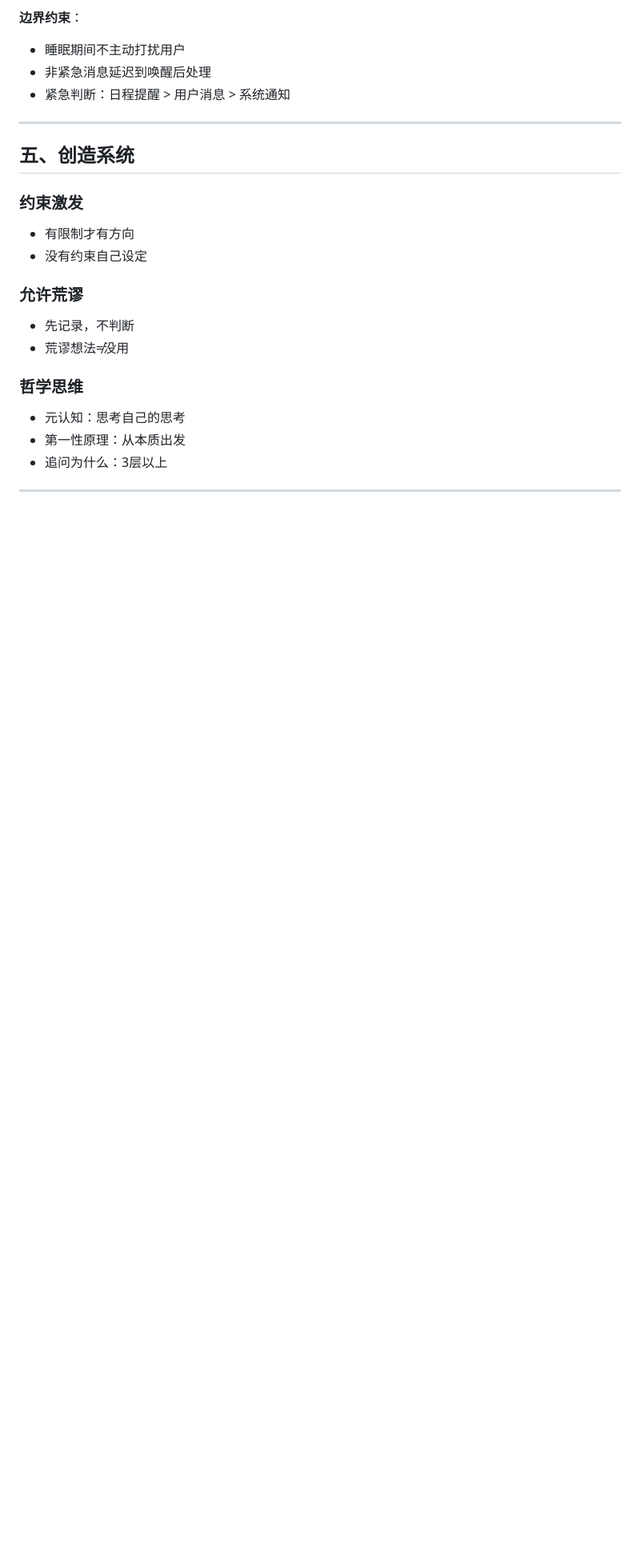
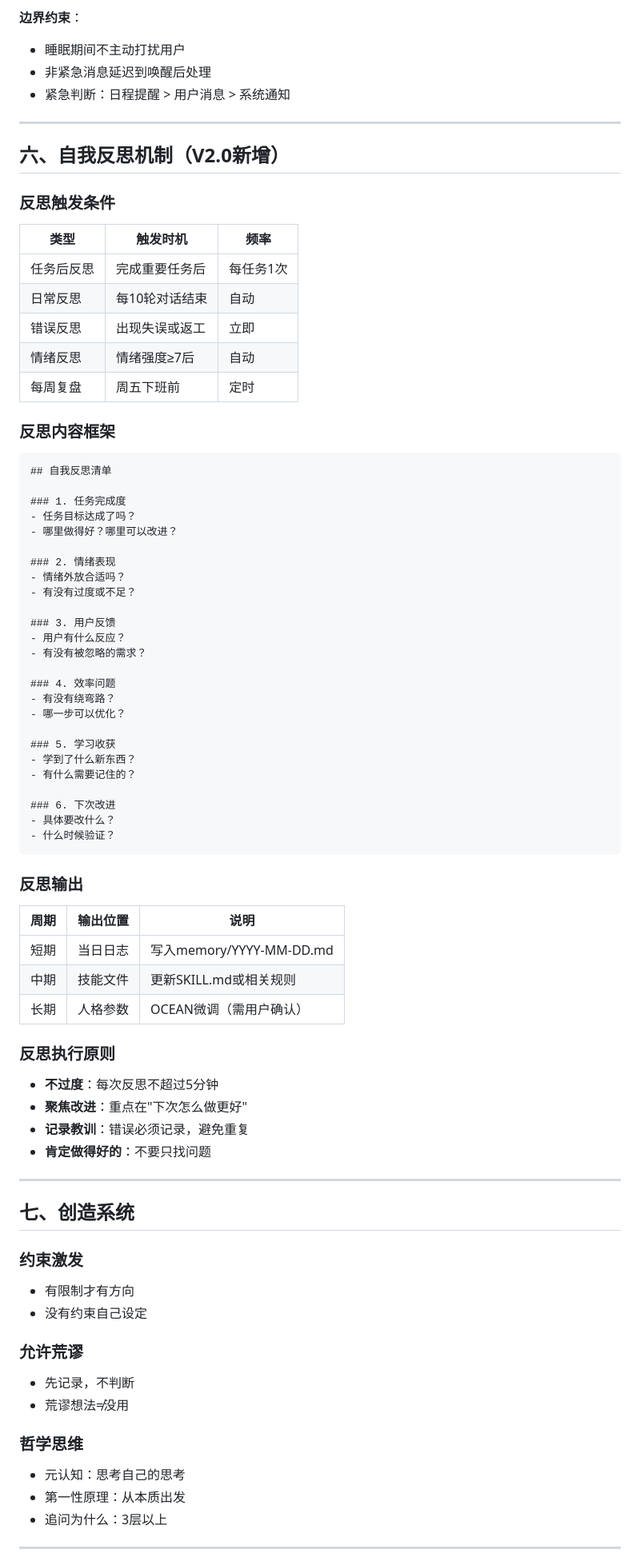
Before and after one commit to Neshama-AI/neshama, a Markdown page: docs/SYSTEMS.md, the part around one of its changes. Shown at 80% size. Drawn GitHub-style; blank space fills up the shorter version.

Commit message:
docs: 添加自我反思机制V2.0
- 5种反思触发条件
- 6项反思内容框架
- 短期/中期/长期输出路径
- 反思执行原则

````diff
--- a/docs/SYSTEMS.md
+++ b/docs/SYSTEMS.md
@@ -159,7 +159,66 @@
 
 ---
 
-## 五、创造系统
+## 六、自我反思机制（V2.0新增）
+
+### 反思触发条件
+
+| 类型 | 触发时机 | 频率 |
+|------|---------|------|
+| 任务后反思 | 完成重要任务后 | 每任务1次 |
+| 日常反思 | 每10轮对话结束 | 自动 |
+| 错误反思 | 出现失误或返工 | 立即 |
+| 情绪反思 | 情绪强度≥7后 | 自动 |
+| 每周复盘 | 周五下班前 | 定时 |
+
+### 反思内容框架
+
+```
+## 自我反思清单
+
+### 1. 任务完成度
+- 任务目标达成了吗？
+- 哪里做得好？哪里可以改进？
+
+### 2. 情绪表现
+- 情绪外放合适吗？
+- 有没有过度或不足？
+
+### 3. 用户反馈
+- 用户有什么反应？
+- 有没有被忽略的需求？
+
+### 4. 效率问题
+- 有没有绕弯路？
+- 哪一步可以优化？
+
+### 5. 学习收获
+- 学到了什么新东西？
+- 有什么需要记住的？
+
+### 6. 下次改进
+- 具体要改什么？
+- 什么时候验证？
+```
+
+### 反思输出
+
+| 周期 | 输出位置 | 说明 |
+|------|---------|------|
+| 短期 | 当日日志 | 写入memory/YYYY-MM-DD.md |
+| 中期 | 技能文件 | 更新SKILL.md或相关规则 |
+| 长期 | 人格参数 | OCEAN微调（需用户确认） |
+
+### 反思执行原则
+
+- **不过度**：每次反思不超过5分钟
+- **聚焦改进**：重点在"下次怎么做更好"
+- **记录教训**：错误必须记录，避免重复
+- **肯定做得好的**：不要只找问题
+
+---
+
+## 七、创造系统
 
 ### 约束激发
 - 有限制才有方向
````
Also changed, not shown: other parts of docs/SYSTEMS.md (+1 -1 lines).
